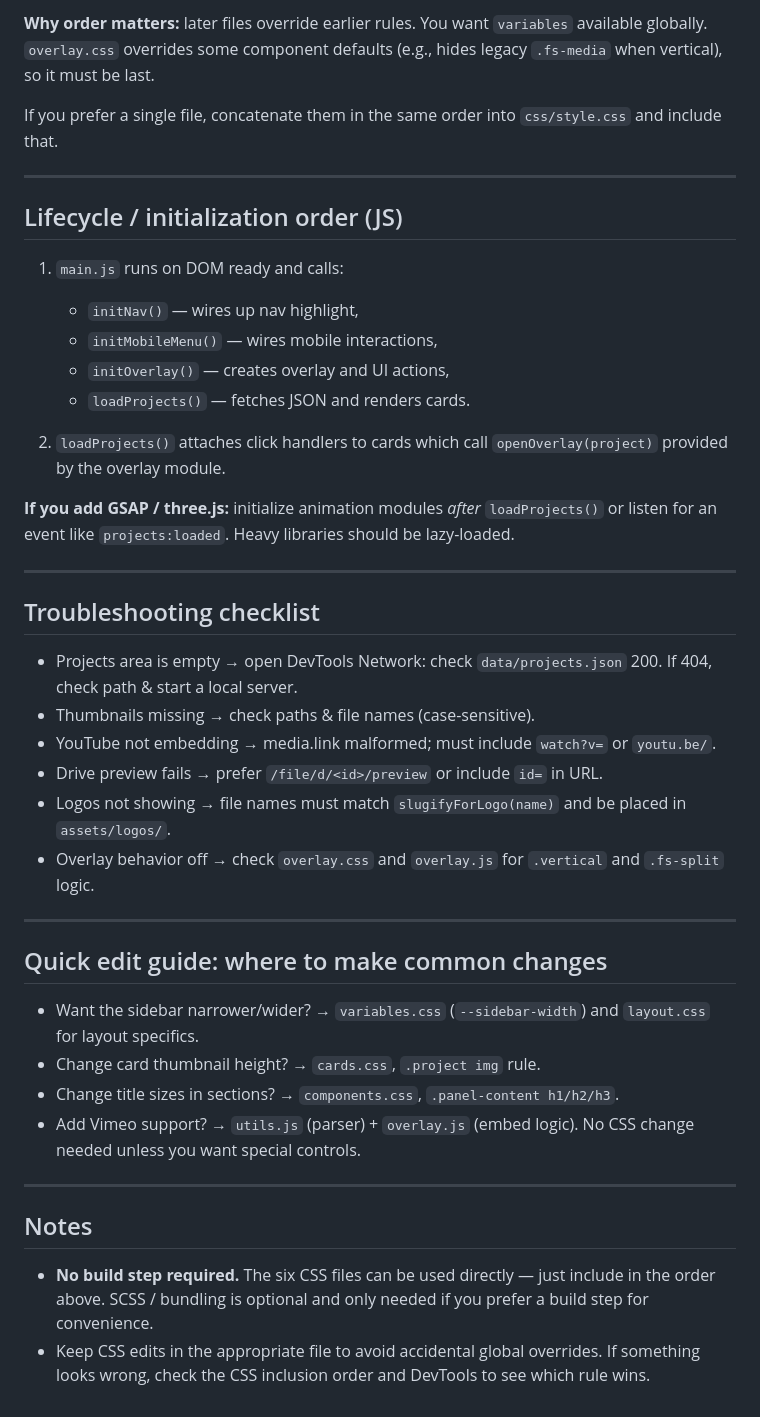
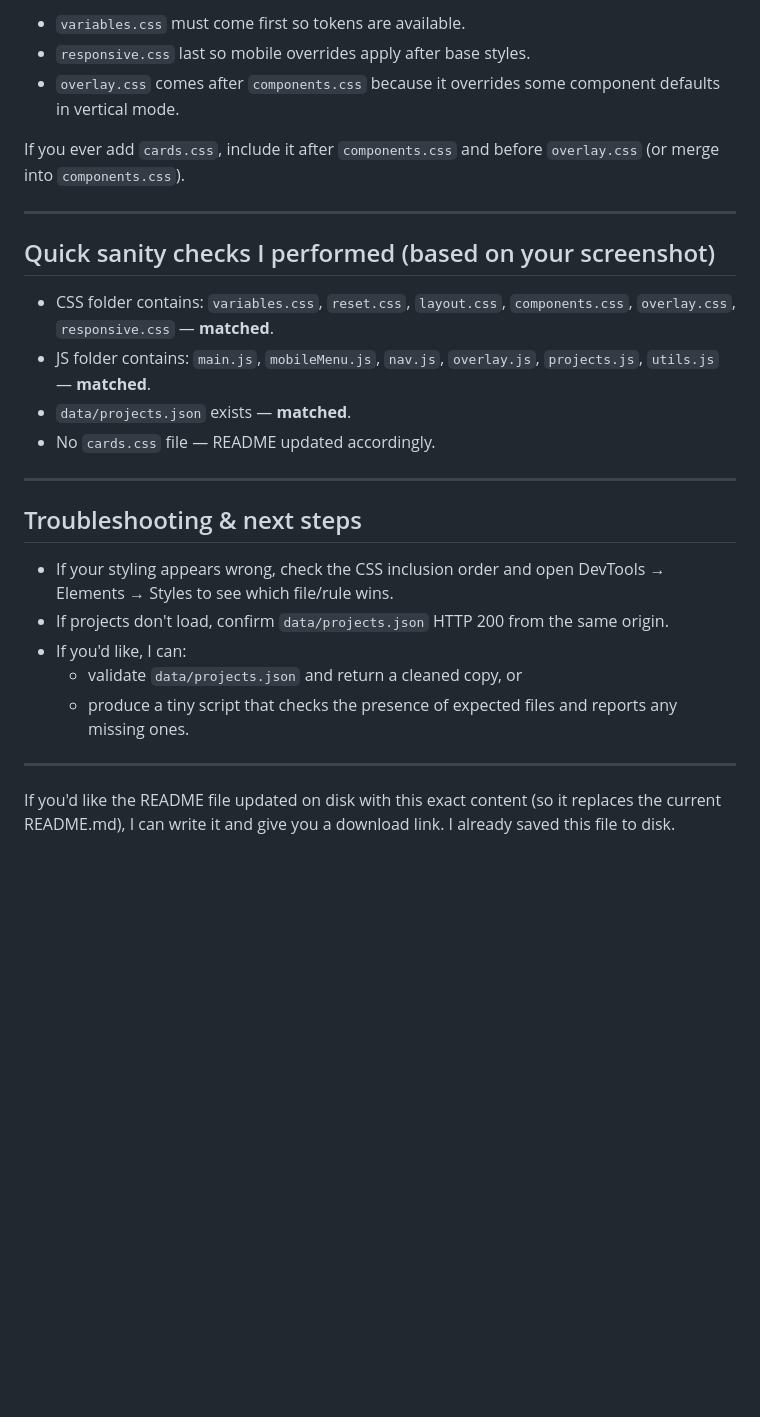
Before and after one commit to Nad216/nadun-portfolio-site, a Markdown page: README.md, the part around one of its changes. Rendered like a GitHub page; blank space fills up the shorter version.

````diff
--- a/README.md
+++ b/README.md
@@ -136,46 +103,30 @@ Link files in this order (variables first so other files can use them):
 ```
 
-**Why order matters:** later files override earlier rules. You want `variables` available globally. `overlay.css` overrides some component defaults (e.g., hides legacy `.fs-media` when vertical), so it must be last.
+- `variables.css` must come first so tokens are available.
+- `responsive.css` last so mobile overrides apply after base styles.
+- `overlay.css` comes after `components.css` because it overrides some component defaults in vertical mode.
 
-If you prefer a single file, concatenate them in the same order into `css/style.css` and include that.
+If you ever add `cards.css`, include it after `components.css` and before `overlay.css` (or merge into `components.css`).
 
 ---
 
-## Lifecycle / initialization order (JS)
+## Quick sanity checks I performed (based on your screenshot)
 
-1. `main.js` runs on DOM ready and calls:
-   - `initNav()` — wires up nav highlight,
-   - `initMobileMenu()` — wires mobile interactions,
-   - `initOverlay()` — creates overlay and UI actions,
-   - `loadProjects()` — fetches JSON and renders cards.
-
-2. `loadProjects()` attaches click handlers to cards which call `openOverlay(project)` provided by the overlay module.
-
-**If you add GSAP / three.js:** initialize animation modules *after* `loadProjects()` or listen for an event like `projects:loaded`. Heavy libraries should be lazy-loaded.
+- CSS folder contains: `variables.css`, `reset.css`, `layout.css`, `components.css`, `overlay.css`, `responsive.css` — **matched**.
+- JS folder contains: `main.js`, `mobileMenu.js`, `nav.js`, `overlay.js`, `projects.js`, `utils.js` — **matched**.
+- `data/projects.json` exists — **matched**.
+- No `cards.css` file — README updated accordingly.
 
 ---
 
-## Troubleshooting checklist
+## Troubleshooting & next steps
 
-- Projects area is empty → open DevTools Network: check `data/projects.json` 200. If 404, check path & start a local server.
-- Thumbnails missing → check paths & file names (case-sensitive).
-- YouTube not embedding → media.link malformed; must include `watch?v=` or `youtu.be/`.
-- Drive preview fails → prefer `/file/d/<id>/preview` or include `id=` in URL.
-- Logos not showing → file names must match `slugifyForLogo(name)` and be placed in `assets/logos/`.
-- Overlay behavior off → check `overlay.css` and `overlay.js` for `.vertical` and `.fs-split` logic.
+- If your styling appears wrong, check the CSS inclusion order and open DevTools → Elements → Styles to see which file/rule wins.
+- If projects don't load, confirm `data/projects.json` HTTP 200 from the same origin.
+- If you'd like, I can:
+  - validate `data/projects.json` and return a cleaned copy, or
+  - produce a tiny script that checks the presence of expected files and reports any missing ones.
 
 ---
 
-## Quick edit guide: where to make common changes
-
-- Want the sidebar narrower/wider? → `variables.css` (`--sidebar-width`) and `layout.css` for layout specifics.
-- Change card thumbnail height? → `cards.css`, `.project img` rule.
-- Change title sizes in sections? → `components.css`, `.panel-content h1/h2/h3`.
-- Add Vimeo support? → `utils.js` (parser) + `overlay.js` (embed logic). No CSS change needed unless you want special controls.
-
----
-
-## Notes
-
-- **No build step required.** The six CSS files can be used directly — just include in the order above. SCSS / bundling is optional and only needed if you prefer a build step for convenience.
-- Keep CSS edits in the appropriate file to avoid accidental global overrides. If something looks wrong, check the CSS inclusion order and DevTools to see which rule wins.
+If you'd like the README file updated on disk with this exact content (so it replaces the current README.md), I can write it and give you a download link. I already saved this file to disk.
````
Also changed, not shown: other parts of README.md (+50 -83 lines).
